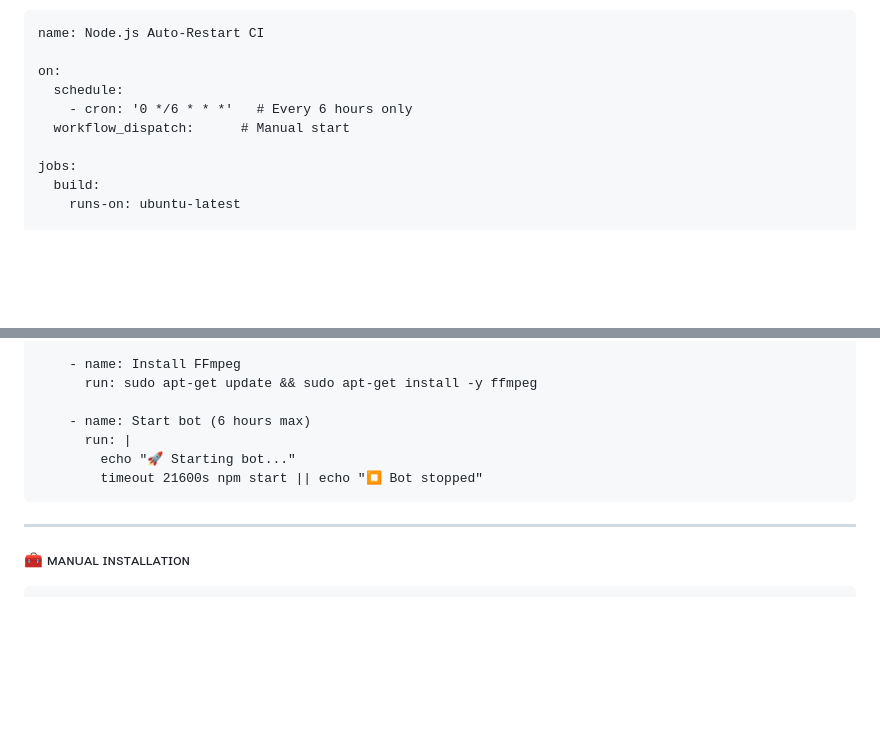
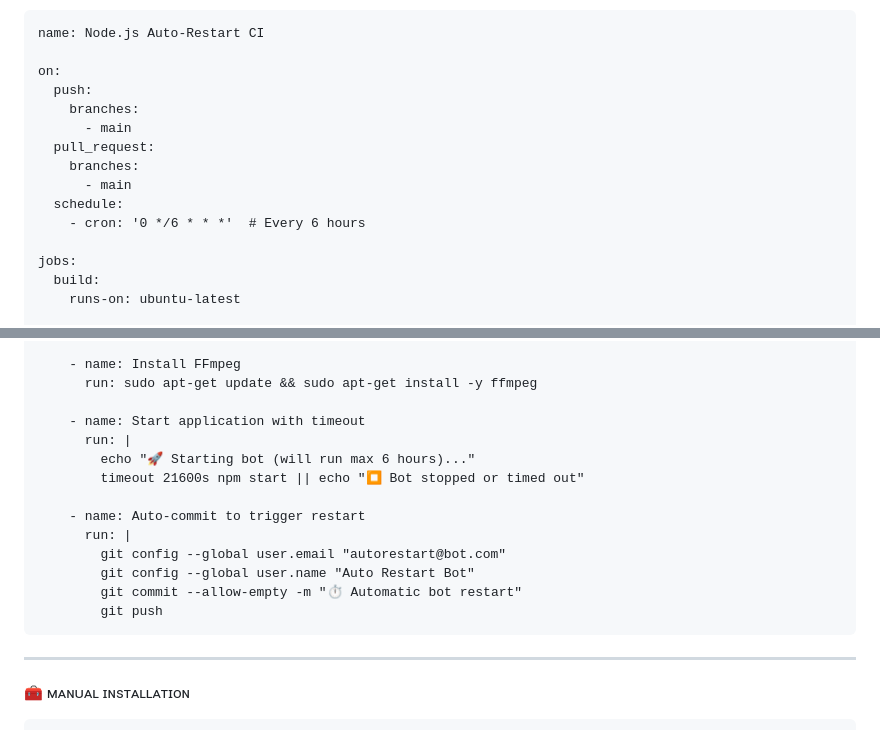
Before and after one commit to You-sauce/you-md, a Markdown page: README.md, 2 parts joined by grey strips. Drawn GitHub-style; blank space fills up the shorter version.

````diff
--- a/README.md
+++ b/README.md
@@ -55,9 +55,14 @@
 name: Node.js Auto-Restart CI
 
 on:
+  push:
+    branches:
+      - main
+  pull_request:
+    branches:
+      - main
   schedule:
-    - cron: '0 */6 * * *'   # Every 6 hours only
-  workflow_dispatch:      # Manual start
+    - cron: '0 */6 * * *'  # Every 6 hours
 
 jobs:
   build:
@@ -82,10 +87,17 @@ jobs:
     - name: Install FFmpeg
       run: sudo apt-get update && sudo apt-get install -y ffmpeg
 
-    - name: Start bot (6 hours max)
+    - name: Start application with timeout
       run: |
-        echo "🚀 Starting bot..."
-        timeout 21600s npm start || echo "⏹ Bot stopped"
+        echo "🚀 Starting bot (will run max 6 hours)..."
+        timeout 21600s npm start || echo "⏹ Bot stopped or timed out"
+
+    - name: Auto-commit to trigger restart
+      run: |
+        git config --global user.email "autorestart@bot.com"
+        git config --global user.name "Auto Restart Bot"
+        git commit --allow-empty -m "⏱️ Automatic bot restart"
+        git push
 ```
 
 ---
````
